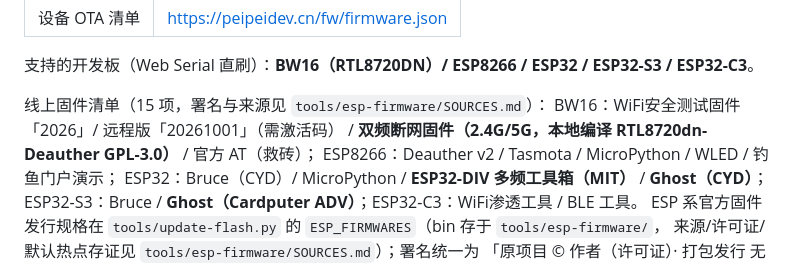
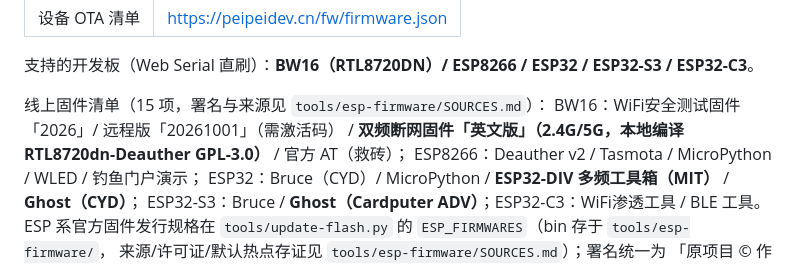
Before and after one commit to z751638806/z751638806.github.io, a Markdown page: README.md, the part around the change. Rendered like a GitHub page.

Commit message:
docs: 会话收尾 — README 同步双频固件新名/清 .DS_Store

```diff
--- a/README.md
+++ b/README.md
@@ -12,7 +12,7 @@
 支持的开发板（Web Serial 直刷）：**BW16（RTL8720DN）/ ESP8266 / ESP32 / ESP32-S3 / ESP32-C3**。
 
 线上固件清单（15 项，署名与来源见 `tools/esp-firmware/SOURCES.md`）：
-BW16：WiFi安全测试固件「2026」/ 远程版「20261001」（需激活码） / **双频断网固件（2.4G/5G，本地编译 RTL8720dn-Deauther GPL-3.0）** / 官方 AT（救砖）；
+BW16：WiFi安全测试固件「2026」/ 远程版「20261001」（需激活码） / **双频断网固件「英文版」（2.4G/5G，本地编译 RTL8720dn-Deauther GPL-3.0）** / 官方 AT（救砖）；
 ESP8266：Deauther v2 / Tasmota / MicroPython / WLED / 钓鱼门户演示；
 ESP32：Bruce（CYD）/ MicroPython / **ESP32-DIV 多频工具箱（MIT）** / **Ghost（CYD）**；
 ESP32-S3：Bruce / **Ghost（Cardputer ADV）**；ESP32-C3：WiFi渗透工具 / BLE 工具。
```
